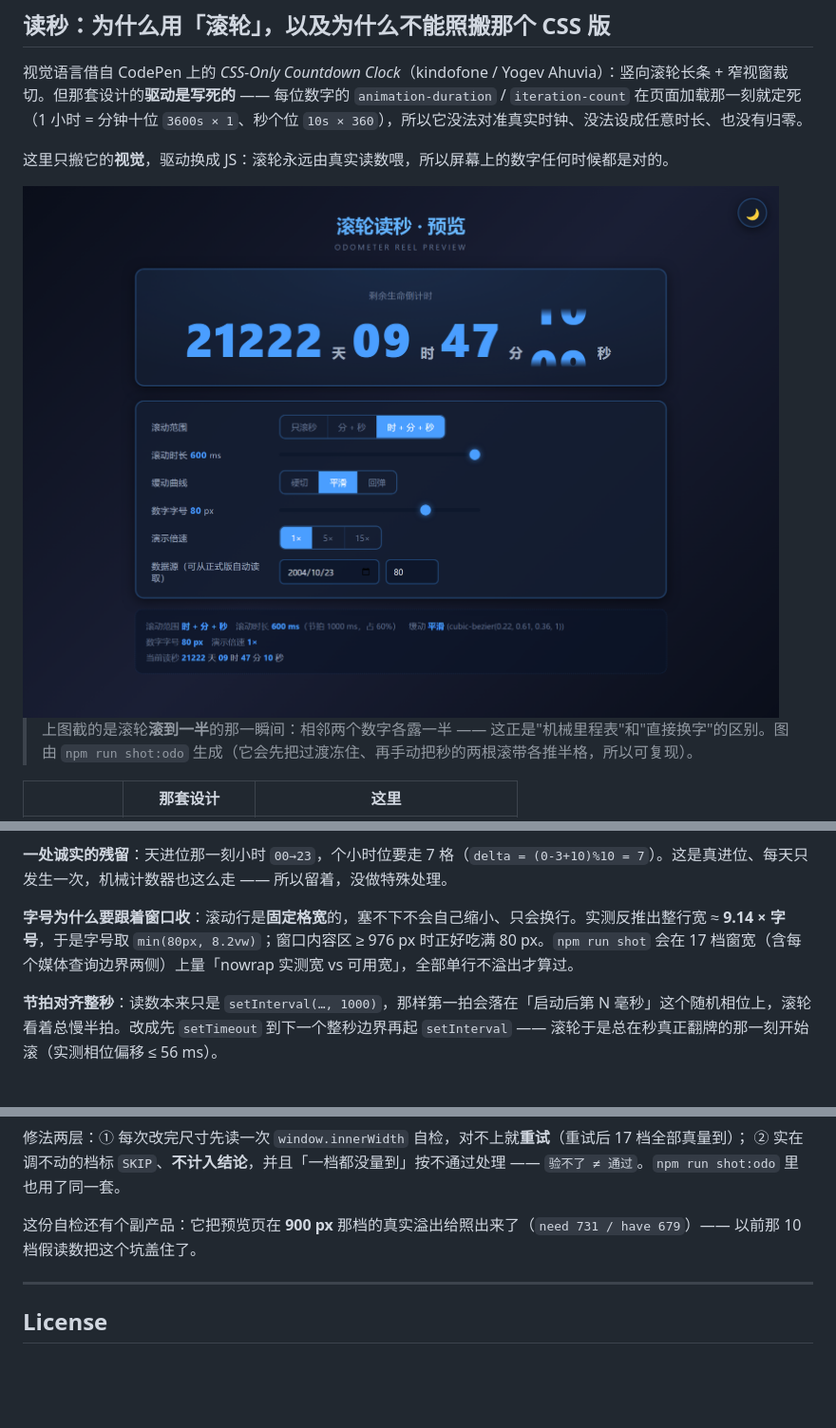
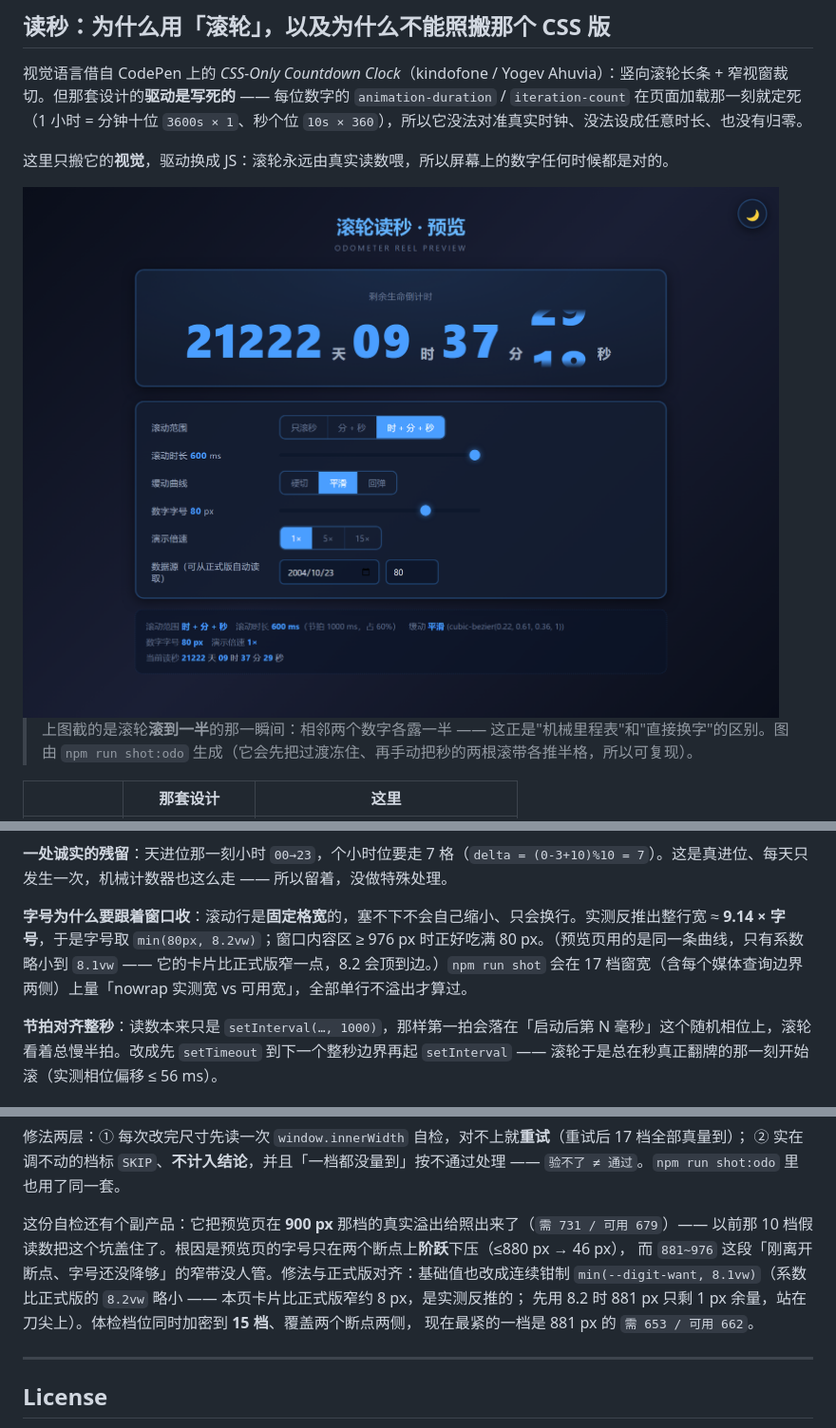
Before and after one commit to alphaaaaa001/life-countdown, a Markdown page: README.md, 3 parts joined by grey strips. Shown: that part at 95% size. Rendered like a GitHub page; pictures changed too: docs/odometer-rolling.png; blank space fills up the shorter version.

```diff
--- a/README.md
+++ b/README.md
@@ -135,7 +135,7 @@ npm run shot:odo   # 滚轮预览页：逐根滚轮核对 + 重新生成 docs/od
 
 **一处诚实的残留**：天进位那一刻小时 `00→23`，个小时位要走 7 格（`delta = (0-3+10)%10 = 7`）。这是真进位、每天只发生一次，机械计数器也这么走 —— 所以留着，没做特殊处理。
 
-**字号为什么要跟着窗口收**：滚动行是**固定格宽**的，塞不下不会自己缩小、只会换行。实测反推出整行宽 ≈ **9.14 × 字号**，于是字号取 `min(80px, 8.2vw)`；窗口内容区 ≥ 976 px 时正好吃满 80 px。`npm run shot` 会在 17 档窗宽（含每个媒体查询边界两侧）上量「nowrap 实测宽 vs 可用宽」，全部单行不溢出才算过。
+**字号为什么要跟着窗口收**：滚动行是**固定格宽**的，塞不下不会自己缩小、只会换行。实测反推出整行宽 ≈ **9.14 × 字号**，于是字号取 `min(80px, 8.2vw)`；窗口内容区 ≥ 976 px 时正好吃满 80 px。（预览页用的是同一条曲线，只有系数略小到 `8.1vw` —— 它的卡片比正式版窄一点，8.2 会顶到边。）`npm run shot` 会在 17 档窗宽（含每个媒体查询边界两侧）上量「nowrap 实测宽 vs 可用宽」，全部单行不溢出才算过。
 
 **节拍对齐整秒**：读数本来只是 `setInterval(…, 1000)`，那样第一拍会落在「启动后第 N 毫秒」这个随机相位上，滚轮看着总慢半拍。改成先 `setTimeout` 到下一个整秒边界再起 `setInterval` —— 滚轮于是总在秒真正翻牌的那一刻开始滚（实测相位偏移 ≤ 56 ms）。
 
@@ -290,8 +290,12 @@ if (monthDiff < 0 || (monthDiff === 0 && dayDiff < 0)) age--;
 ② 实在调不动的档标 `SKIP`、**不计入结论**，并且「一档都没量到」按不通过处理 ——
 `验不了 ≠ 通过`。`npm run shot:odo` 里也用了同一套。
 
-这份自检还有个副产品：它把预览页在 **900 px** 那档的真实溢出给照出来了（`need 731 / have 679`）——
-以前那 10 档假读数把这个坑盖住了。
+这份自检还有个副产品：它把预览页在 **900 px** 那档的真实溢出给照出来了（`需 731 / 可用 679`）——
+以前那 10 档假读数把这个坑盖住了。根因是预览页的字号只在两个断点上**阶跃**下压（≤880 px → 46 px），
+而 `881~976` 这段「刚离开断点、字号还没降够」的窄带没人管。修法与正式版对齐：基础值也改成连续钳制
+`min(--digit-want, 8.1vw)`（系数比正式版的 `8.2vw` 略小 —— 本页卡片比正式版窄约 8 px，是实测反推的；
+先用 8.2 时 881 px 只剩 1 px 余量，站在刀尖上）。体检档位同时加密到 **15 档**、覆盖两个断点两侧，
+现在最紧的一档是 881 px 的 `需 653 / 可用 662`。
 
 ---
 
```
Also changed, not shown: 2 other files.
